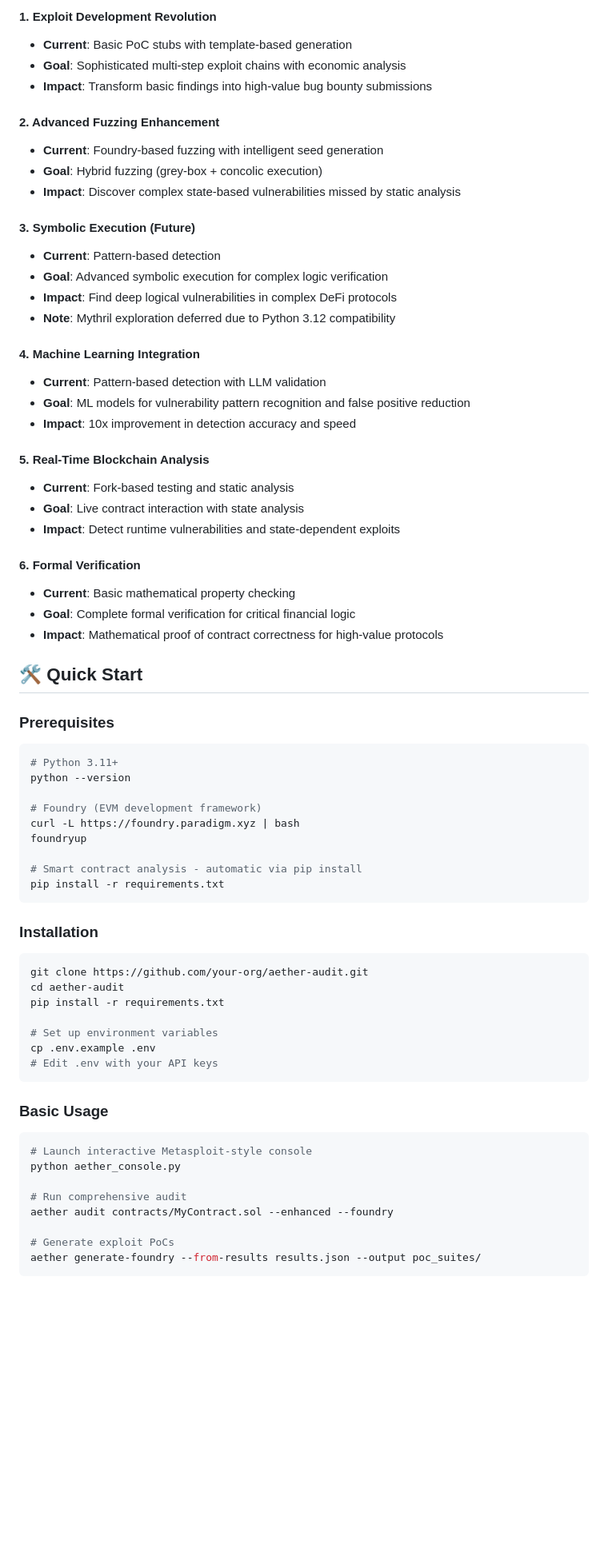
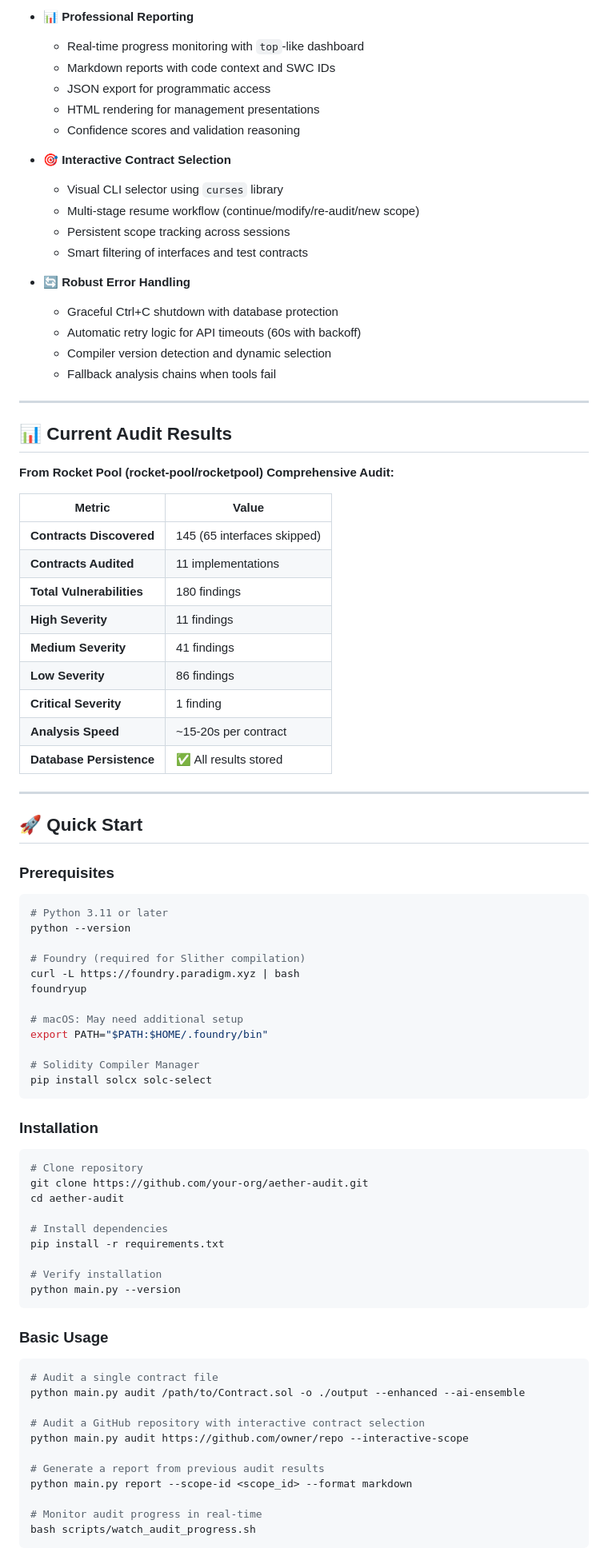
Before and after one commit to l33tdawg/aether, a Markdown page: README.md, the part around one of its changes. Shown at 80% size. GitHub-like rendering; blank space fills up the shorter version.

````diff
--- a/README.md
+++ b/README.md
@@ -56,70 +89,89 @@ A comprehensive, AI-powered security research framework designed to autonomously
 
-#### **1. Exploit Development Revolution**
-- **Current**: Basic PoC stubs with template-based generation
-- **Goal**: Sophisticated multi-step exploit chains with economic analysis
-- **Impact**: Transform basic findings into high-value bug bounty submissions
+- **📊 Professional Reporting**
+  - Real-time progress monitoring with `top`-like dashboard
+  - Markdown reports with code context and SWC IDs
+  - JSON export for programmatic access
+  - HTML rendering for management presentations
+  - Confidence scores and validation reasoning
 
-#### **2. Advanced Fuzzing Enhancement**
-- **Current**: Foundry-based fuzzing with intelligent seed generation
-- **Goal**: Hybrid fuzzing (grey-box + concolic execution)
-- **Impact**: Discover complex state-based vulnerabilities missed by static analysis
+- **🎯 Interactive Contract Selection**
+  - Visual CLI selector using `curses` library
+  - Multi-stage resume workflow (continue/modify/re-audit/new scope)
+  - Persistent scope tracking across sessions
+  - Smart filtering of interfaces and test contracts
 
-#### **3. Symbolic Execution (Future)**
-- **Current**: Pattern-based detection
-- **Goal**: Advanced symbolic execution for complex logic verification
-- **Impact**: Find deep logical vulnerabilities in complex DeFi protocols
-- **Note**: Mythril exploration deferred due to Python 3.12 compatibility
+- **🔄 Robust Error Handling**
+  - Graceful Ctrl+C shutdown with database protection
+  - Automatic retry logic for API timeouts (60s with backoff)
+  - Compiler version detection and dynamic selection
+  - Fallback analysis chains when tools fail
 
-#### **4. Machine Learning Integration**
-- **Current**: Pattern-based detection with LLM validation
-- **Goal**: ML models for vulnerability pattern recognition and false positive reduction
-- **Impact**: 10x improvement in detection accuracy and speed
+---
 
-#### **5. Real-Time Blockchain Analysis**
-- **Current**: Fork-based testing and static analysis
-- **Goal**: Live contract interaction with state analysis
-- **Impact**: Detect runtime vulnerabilities and state-dependent exploits
+## 📊 Current Audit Results
 
-#### **6. Formal Verification**
-- **Current**: Basic mathematical property checking
-- **Goal**: Complete formal verification for critical financial logic
-- **Impact**: Mathematical proof of contract correctness for high-value protocols
+**From Rocket Pool (rocket-pool/rocketpool) Comprehensive Audit:**
 
-## 🛠️ Quick Start
+| Metric | Value |
+|--------|-------|
+| **Contracts Discovered** | 145 (65 interfaces skipped) |
+| **Contracts Audited** | 11 implementations |
+| **Total Vulnerabilities** | 180 findings |
+| **High Severity** | 11 findings |
+| **Medium Severity** | 41 findings |
+| **Low Severity** | 86 findings |
+| **Critical Severity** | 1 finding |
+| **Analysis Speed** | ~15-20s per contract |
+| **Database Persistence** | ✅ All results stored |
+
+---
+
+## 🚀 Quick Start
 
 ### **Prerequisites**
+
 ```bash
-# Python 3.11+
+# Python 3.11 or later
 python --version
 
-# Foundry (EVM development framework)
+# Foundry (required for Slither compilation)
 curl -L https://foundry.paradigm.xyz | bash
 foundryup
 
-# Smart contract analysis - automatic via pip install
-pip install -r requirements.txt
+# macOS: May need additional setup
+export PATH="$PATH:$HOME/.foundry/bin"
+
+# Solidity Compiler Manager
+pip install solcx solc-select
 ```
 
 ### **Installation**
+
    ```bash
+# Clone repository
    git clone https://github.com/your-org/aether-audit.git
    cd aether-audit
+
+# Install dependencies
    pip install -r requirements.txt
 
-# Set up environment variables
-   cp .env.example .env
-# Edit .env with your API keys
+# Verify installation
+python main.py --version
 ```
 
 ### **Basic Usage**
+
 ```bash
-# Launch interactive Metasploit-style console
-python aether_console.py
+# Audit a single contract file
+python main.py audit /path/to/Contract.sol -o ./output --enhanced --ai-ensemble
 
-# Run comprehensive audit
-aether audit contracts/MyContract.sol --enhanced --foundry
+# Audit a GitHub repository with interactive contract selection
+python main.py audit https://github.com/owner/repo --interactive-scope
 
-# Generate exploit PoCs
-aether generate-foundry --from-results results.json --output poc_suites/
+# Generate a report from previous audit results
+python main.py report --scope-id <scope_id> --format markdown
+
+# Monitor audit progress in real-time
+bash scripts/watch_audit_progress.sh
 ```
 
````
Also changed, not shown: other parts of README.md (+349 -168 lines).
